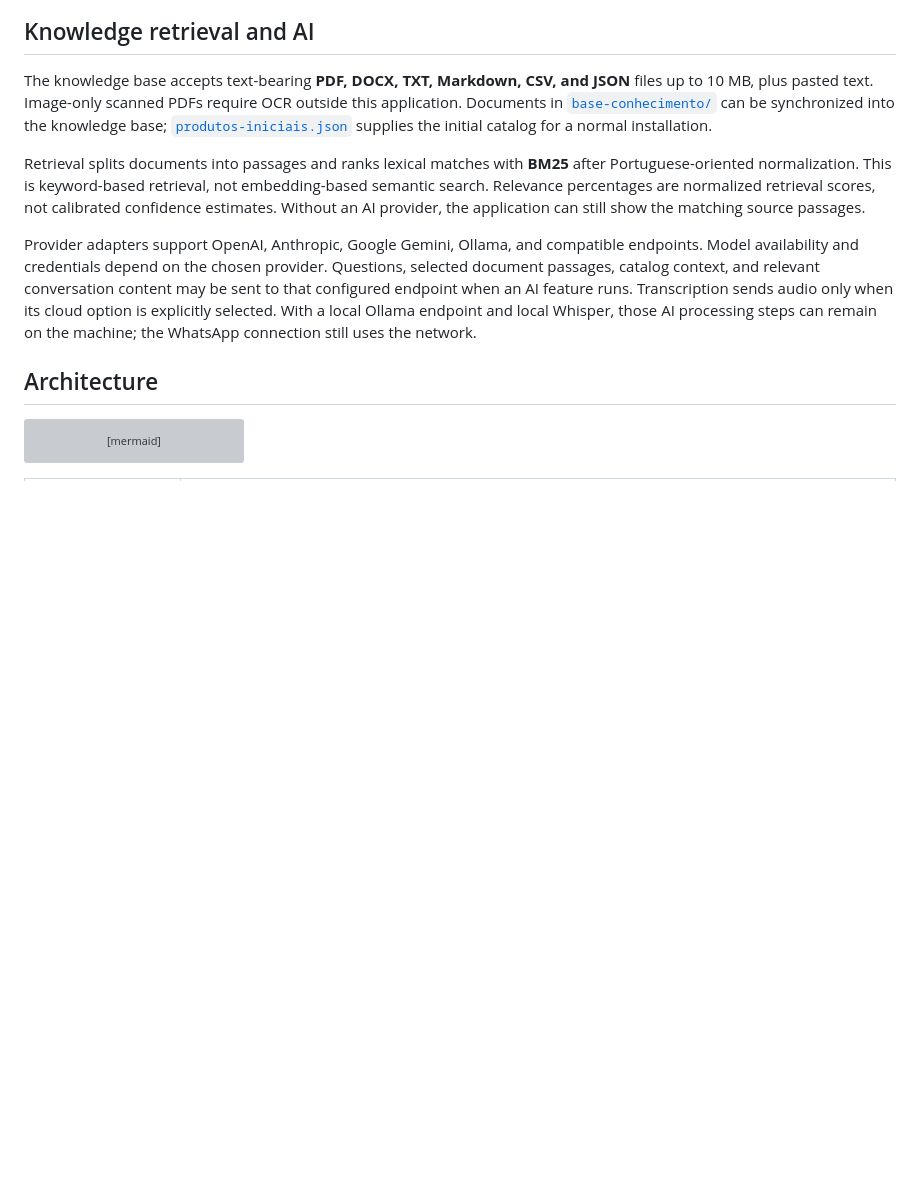
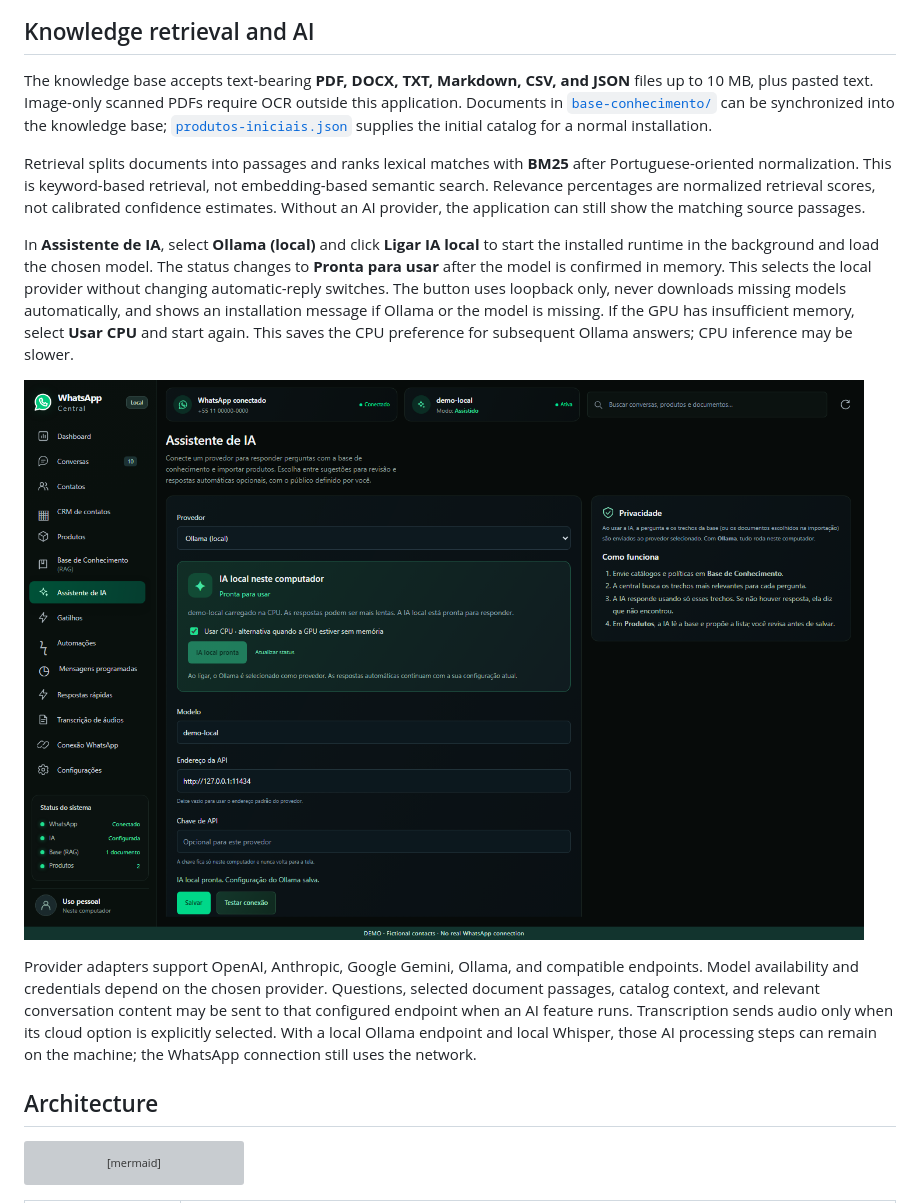
Before and after one commit to helberjf/whatsapp-ai-local, a Markdown page: README.md, the part around the change. Drawn GitHub-style; pictures changed too: docs/screenshots/local-ai.png (added); blank space fills up the shorter version; grey boxes are pictures that could not be loaded.

Commit message:
feat: start local Ollama from assistant settings

```diff
--- a/README.md
+++ b/README.md
@@ -112,6 +112,10 @@ The knowledge base accepts text-bearing **PDF, DOCX, TXT, Markdown, CSV, and JSO
 
 Retrieval splits documents into passages and ranks lexical matches with **BM25** after Portuguese-oriented normalization. This is keyword-based retrieval, not embedding-based semantic search. Relevance percentages are normalized retrieval scores, not calibrated confidence estimates. Without an AI provider, the application can still show the matching source passages.
 
+In **Assistente de IA**, select **Ollama (local)** and click **Ligar IA local** to start the installed runtime in the background and load the chosen model. The status changes to **Pronta para usar** after the model is confirmed in memory. This selects the local provider without changing automatic-reply switches. The button uses loopback only, never downloads missing models automatically, and shows an installation message if Ollama or the model is missing. If the GPU has insufficient memory, select **Usar CPU** and start again. This saves the CPU preference for subsequent Ollama answers; CPU inference may be slower.
+
+![Local AI startup controls with fictional demo data](docs/screenshots/local-ai.png)
+
 Provider adapters support OpenAI, Anthropic, Google Gemini, Ollama, and compatible endpoints. Model availability and credentials depend on the chosen provider. Questions, selected document passages, catalog context, and relevant conversation content may be sent to that configured endpoint when an AI feature runs. Transcription sends audio only when its cloud option is explicitly selected. With a local Ollama endpoint and local Whisper, those AI processing steps can remain on the machine; the WhatsApp connection still uses the network.
 
 ## Architecture
```
Also changed, not shown: docs/testing.md (+3 -2 lines), 13 other files.
